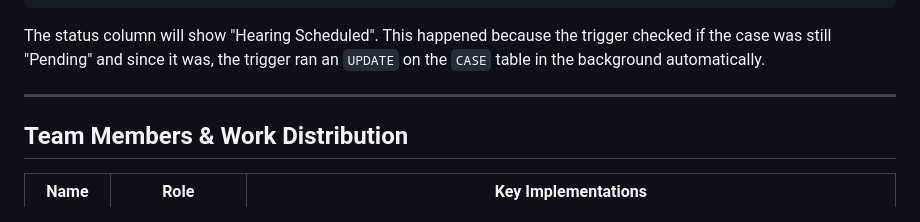
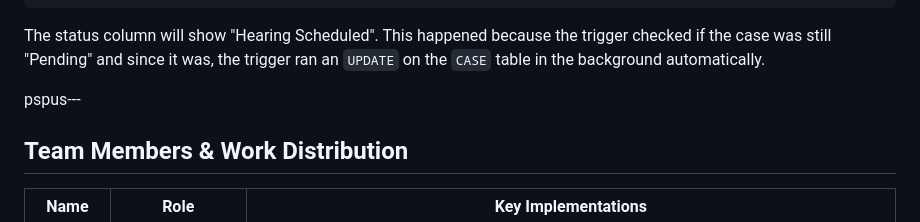
Before and after one commit to Adityaa0124/Judiciary-ERP-Syste, a Markdown page: Judiciary_ERP_Project/Readme.md, the part around the change. Rendered like a GitHub page.

```diff
--- a/Judiciary_ERP_Project/Readme.md
+++ b/Judiciary_ERP_Project/Readme.md
@@ -132,7 +132,7 @@ SELECT case_number, status FROM `CASE` WHERE case_number = 'LAB/2024/008';
 
 The status column will show "Hearing Scheduled". This happened because the trigger checked if the case was still "Pending" and since it was, the trigger ran an `UPDATE` on the `CASE` table in the background automatically.
 
----
+pspus---
 
 ## Team Members & Work Distribution
 
```
